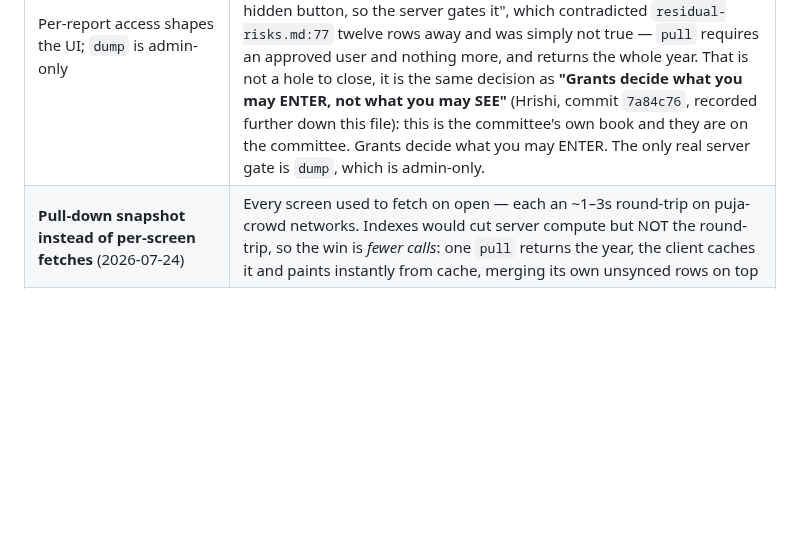
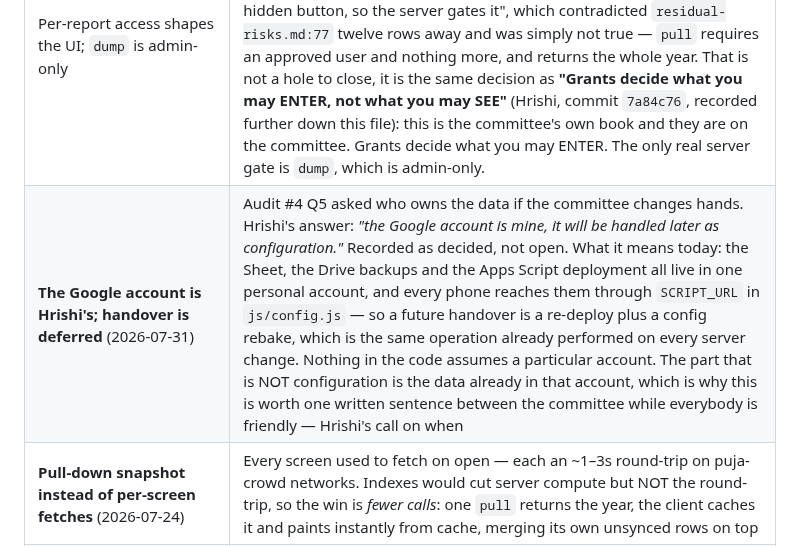
Before and after one commit to Hrishi91/chanda-collection, a Markdown page: docs/PROJECT_CONTEXT.md, the part around the change. Rendered like a GitHub page; blank space fills up the shorter version.

```diff
--- a/docs/PROJECT_CONTEXT.md
+++ b/docs/PROJECT_CONTEXT.md
@@ -28,6 +28,7 @@ the final hisab. Data survives any phone/app deletion because the Sheet
 | UPI goes to members' PERSONAL numbers (no committee account) | So UPI ≠ auto-settled: it counts as in-collector's-hand until handover, same as cash; mode still recorded for reconciliation |
 | Handover ledger instead of per-entry cashier approval | Entries post immediately (busy cashier must not block collection); accountability via collector "জমা দিলাম" → cashier confirms, dashboard shows per-collector cash-in-hand |
 | Per-report access shapes the UI; `dump` is admin-only | Hrishi: admin sees all reports, cashier gets one default (inhand), everyone else only what admin grants per report. Reports are read-only (no write path); everyone keeps their own-device totals. **Corrected 2026-07-29 (audit §7):** this row used to say report data "must never leak through a hidden button, so the server gates it", which contradicted `residual-risks.md:77` twelve rows away and was simply not true — `pull` requires an approved user and nothing more, and returns the whole year. That is not a hole to close, it is the same decision as **"Grants decide what you may ENTER, not what you may SEE"** (Hrishi, commit `7a84c76`, recorded further down this file): this is the committee's own book and they are on the committee. Grants decide what you may ENTER. The only real server gate is `dump`, which is admin-only. |
+| **The Google account is Hrishi's; handover is deferred** (2026-07-31) | Audit #4 Q5 asked who owns the data if the committee changes hands. Hrishi's answer: *"the Google account is mine, it will be handled later as configuration."* Recorded as decided, not open. What it means today: the Sheet, the Drive backups and the Apps Script deployment all live in one personal account, and every phone reaches them through `SCRIPT_URL` in `js/config.js` — so a future handover is a re-deploy plus a config rebake, which is the same operation already performed on every server change. Nothing in the code assumes a particular account. The part that is NOT configuration is the data already in that account, which is why this is worth one written sentence between the committee while everybody is friendly — Hrishi's call on when |
 | **Pull-down snapshot instead of per-screen fetches** (2026-07-24) | Every screen used to fetch on open — each an ~1–3s round-trip on puja-crowd networks. Indexes would cut server compute but NOT the round-trip, so the win is *fewer calls*: one `pull` returns the year, the client caches it and paints instantly from cache, merging its own unsynced rows on top |
 | **Incremental delta pull (`since` + `cursor`)** (2026-07-24) | The 60s refresh re-downloaded the whole year even when nothing changed (~780KB projected at season scale × 10–20 phones). `since` returns only rows with a newer `receivedAt`; idle polls come back empty. In-place status changes (handover confirm, correction resolve) bump `receivedAt` so they ride the delta |
 | **One aggregation path — reports computed client-side** (2026-07-24) | Reports were computed on the server while ledger screens were computed on the client: two mirrored implementations that could drift, plus a round-trip per report. `Aggregate.computeReport` mirrors `computeReport_` exactly, so reports now come off the same snapshot (verified byte-identical against the server) |
```
Also changed, not shown: docs/pending.md (+6 -0 lines).
